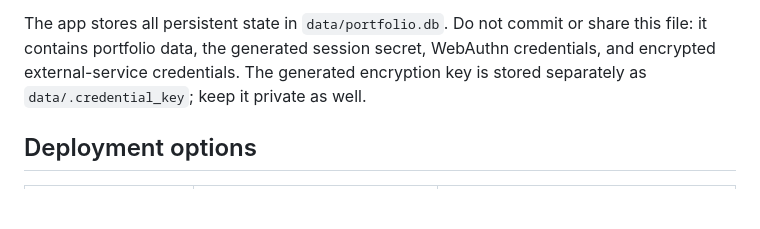
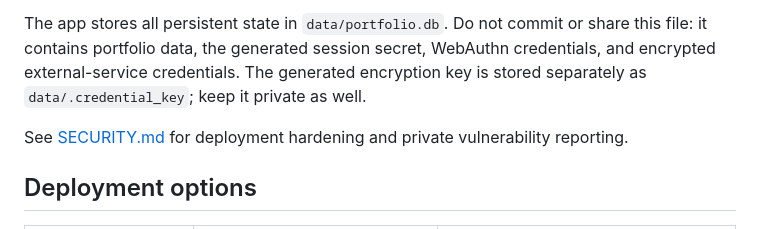
Before and after one commit to Sharpe-nl/PortfolioManager, a Markdown page: README.md, the part around the change. Rendered like a GitHub page; blank space fills up the shorter version.

Commit message:
docs: add security policy

```diff
--- a/README.md
+++ b/README.md
@@ -54,6 +54,8 @@ The screenshots use an isolated demo portfolio with fictitious data.
 - One of the deployment options below
 
 The app stores all persistent state in `data/portfolio.db`. Do not commit or share this file: it contains portfolio data, the generated session secret, WebAuthn credentials, and encrypted external-service credentials. The generated encryption key is stored separately as `data/.credential_key`; keep it private as well.
+
+See [SECURITY.md](SECURITY.md) for deployment hardening and private vulnerability reporting.
 
 ## Deployment options
 
```
Also changed, not shown: SECURITY.md (added, +51 -0 lines).
